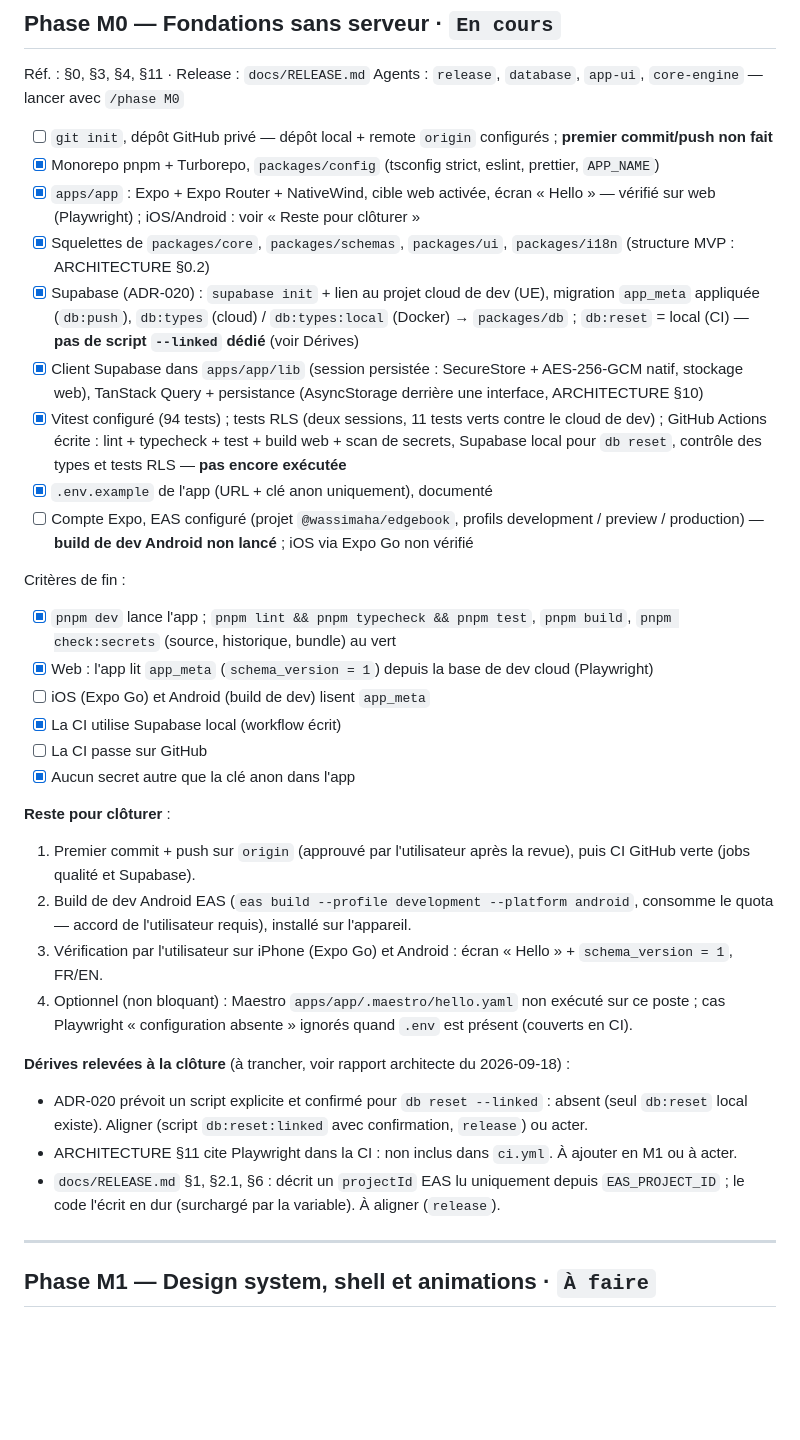
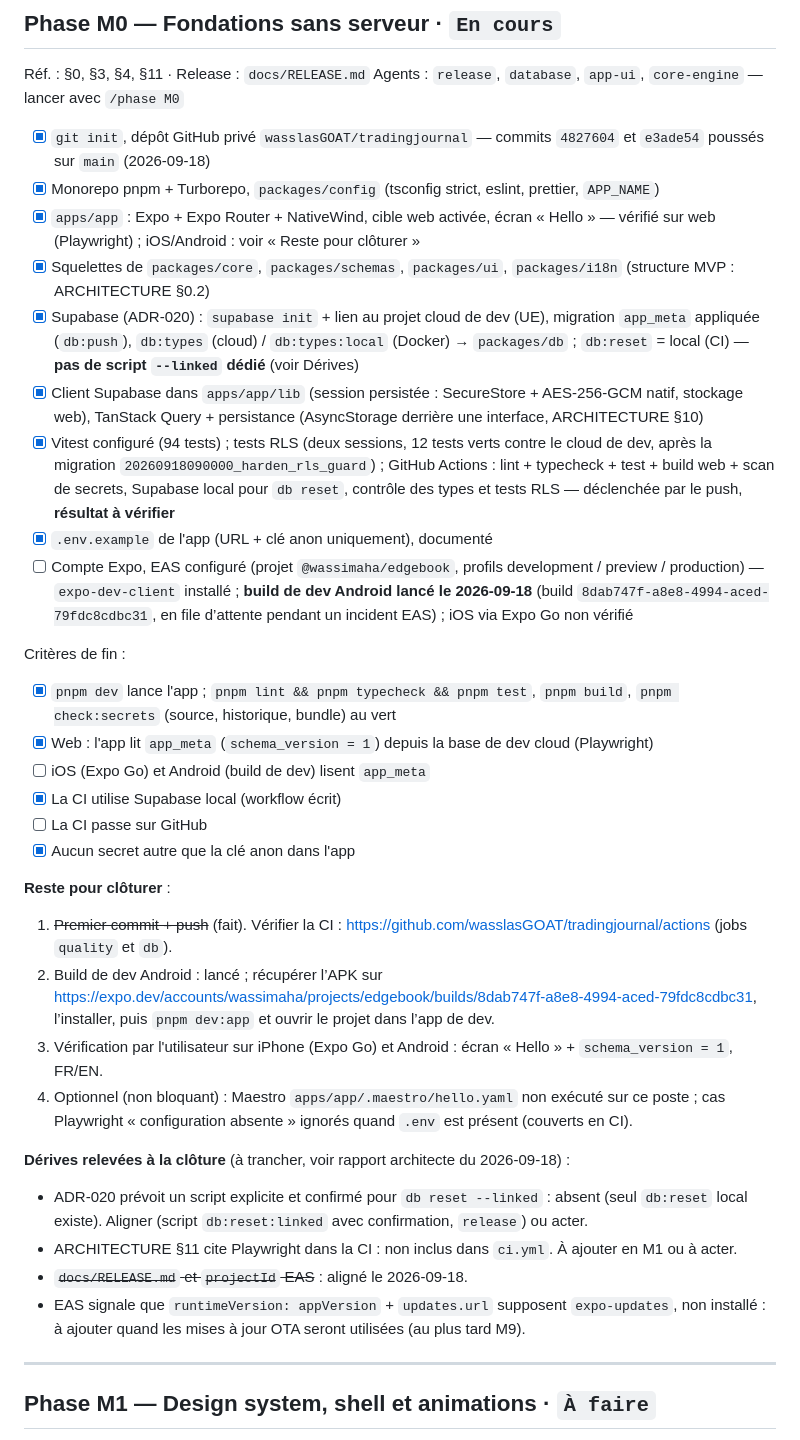
Before and after one commit to wasslasGOAT/tradingjournal, a Markdown page: docs/ROADMAP.md, the part around the change. GitHub-like rendering; blank space fills up the shorter version.

```diff
--- a/docs/ROADMAP.md
+++ b/docs/ROADMAP.md
@@ -26,15 +26,15 @@ Parallélisation possible : M3 (core) peut démarrer en même temps que M1 et M2
 Réf. : §0, §3, §4, §11 · Release : `docs/RELEASE.md`
 Agents : `release`, `database`, `app-ui`, `core-engine` — lancer avec `/phase M0`
 
-- [ ] `git init`, dépôt GitHub privé — dépôt local + remote `origin` configurés ; **premier commit/push non fait**
+- [x] `git init`, dépôt GitHub privé `wasslasGOAT/tradingjournal` — commits `4827604` et `e3ade54` poussés sur `main` (2026-09-18)
 - [x] Monorepo pnpm + Turborepo, `packages/config` (tsconfig strict, eslint, prettier, `APP_NAME`)
 - [x] `apps/app` : Expo + Expo Router + NativeWind, cible web activée, écran « Hello » — vérifié sur web (Playwright) ; iOS/Android : voir « Reste pour clôturer »
 - [x] Squelettes de `packages/core`, `packages/schemas`, `packages/ui`, `packages/i18n` (structure MVP : ARCHITECTURE §0.2)
 - [x] Supabase (ADR-020) : `supabase init` + lien au projet cloud de dev (UE), migration `app_meta` appliquée (`db:push`), `db:types` (cloud) / `db:types:local` (Docker) → `packages/db` ; `db:reset` = local (CI) — **pas de script `--linked` dédié** (voir Dérives)
 - [x] Client Supabase dans `apps/app/lib` (session persistée : SecureStore + AES-256-GCM natif, stockage web), TanStack Query + persistance (AsyncStorage derrière une interface, ARCHITECTURE §10)
-- [x] Vitest configuré (94 tests) ; tests RLS (deux sessions, 11 tests verts contre le cloud de dev) ; GitHub Actions écrite : lint + typecheck + test + build web + scan de secrets, Supabase local pour `db reset`, contrôle des types et tests RLS — **pas encore exécutée**
+- [x] Vitest configuré (94 tests) ; tests RLS (deux sessions, 12 tests verts contre le cloud de dev, après la migration `20260918090000_harden_rls_guard`) ; GitHub Actions : lint + typecheck + test + build web + scan de secrets, Supabase local pour `db reset`, contrôle des types et tests RLS — déclenchée par le push, **résultat à vérifier**
 - [x] `.env.example` de l'app (URL + clé anon uniquement), documenté
-- [ ] Compte Expo, EAS configuré (projet `@wassimaha/edgebook`, profils development / preview / production) — **build de dev Android non lancé** ; iOS via Expo Go non vérifié
+- [ ] Compte Expo, EAS configuré (projet `@wassimaha/edgebook`, profils development / preview / production) — `expo-dev-client` installé ; **build de dev Android lancé le 2026-09-18** (build `8dab747f-a8e8-4994-aced-79fdc8cdbc31`, en file d’attente pendant un incident EAS) ; iOS via Expo Go non vérifié
 
 Critères de fin :
 - [x] `pnpm dev` lance l'app ; `pnpm lint && pnpm typecheck && pnpm test`, `pnpm build`, `pnpm check:secrets` (source, historique, bundle) au vert
@@ -45,15 +45,16 @@ Critères de fin :
 - [x] Aucun secret autre que la clé anon dans l'app
 
 **Reste pour clôturer** :
-1. Premier commit + push sur `origin` (approuvé par l'utilisateur après la revue), puis CI GitHub verte (jobs qualité et Supabase).
-2. Build de dev Android EAS (`eas build --profile development --platform android`, consomme le quota — accord de l'utilisateur requis), installé sur l'appareil.
+1. ~~Premier commit + push~~ (fait). Vérifier la CI : https://github.com/wasslasGOAT/tradingjournal/actions (jobs `quality` et `db`).
+2. Build de dev Android : lancé ; récupérer l’APK sur https://expo.dev/accounts/wassimaha/projects/edgebook/builds/8dab747f-a8e8-4994-aced-79fdc8cdbc31, l’installer, puis `pnpm dev:app` et ouvrir le projet dans l’app de dev.
 3. Vérification par l'utilisateur sur iPhone (Expo Go) et Android : écran « Hello » + `schema_version = 1`, FR/EN.
 4. Optionnel (non bloquant) : Maestro `apps/app/.maestro/hello.yaml` non exécuté sur ce poste ; cas Playwright « configuration absente » ignorés quand `.env` est présent (couverts en CI).
 
 **Dérives relevées à la clôture** (à trancher, voir rapport architecte du 2026-09-18) :
 - ADR-020 prévoit un script explicite et confirmé pour `db reset --linked` : absent (seul `db:reset` local existe). Aligner (script `db:reset:linked` avec confirmation, `release`) ou acter.
 - ARCHITECTURE §11 cite Playwright dans la CI : non inclus dans `ci.yml`. À ajouter en M1 ou à acter.
-- `docs/RELEASE.md` §1, §2.1, §6 : décrit un `projectId` EAS lu uniquement depuis `EAS_PROJECT_ID` ; le code l'écrit en dur (surchargé par la variable). À aligner (`release`).
+- ~~`docs/RELEASE.md` et `projectId` EAS~~ : aligné le 2026-09-18.
+- EAS signale que `runtimeVersion: appVersion` + `updates.url` supposent `expo-updates`, non installé : à ajouter quand les mises à jour OTA seront utilisées (au plus tard M9).
 
 ---
 
```
Also changed, not shown: CLAUDE.md (+1 -0 lines), docs/REPRISE.md (added, +58 -0 lines).
